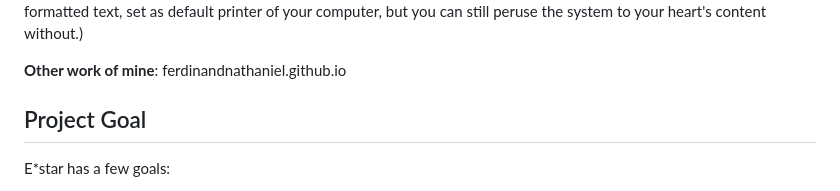
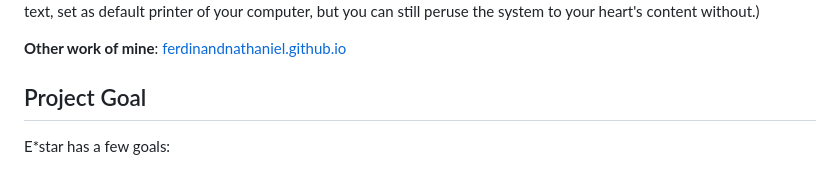
Before and after one commit to FerdinandNathaniel/E-star, a Markdown page: README.md, the part around the change printed below. Drawn GitHub-style.

```diff
--- a/README.md
+++ b/README.md
@@ -6,6 +6,6 @@ E*star is an artwork initially made for the Creative AI Track of the NeurIPS 202
 (For the printing to work you will need a receipt printer that accepts ESC/POS formatted text, set as default printer of your computer, but you can still peruse the system to your heart's content without.)
 
-**Other work of mine**: ferdinandnathaniel.github.io
+**Other work of mine**: [ferdinandnathaniel.github.io](https://ferdinandnathaniel.github.io)
 
 
 ## Project Goal
```
Also changed, not shown: other parts of README.md (+1 -1 lines).
